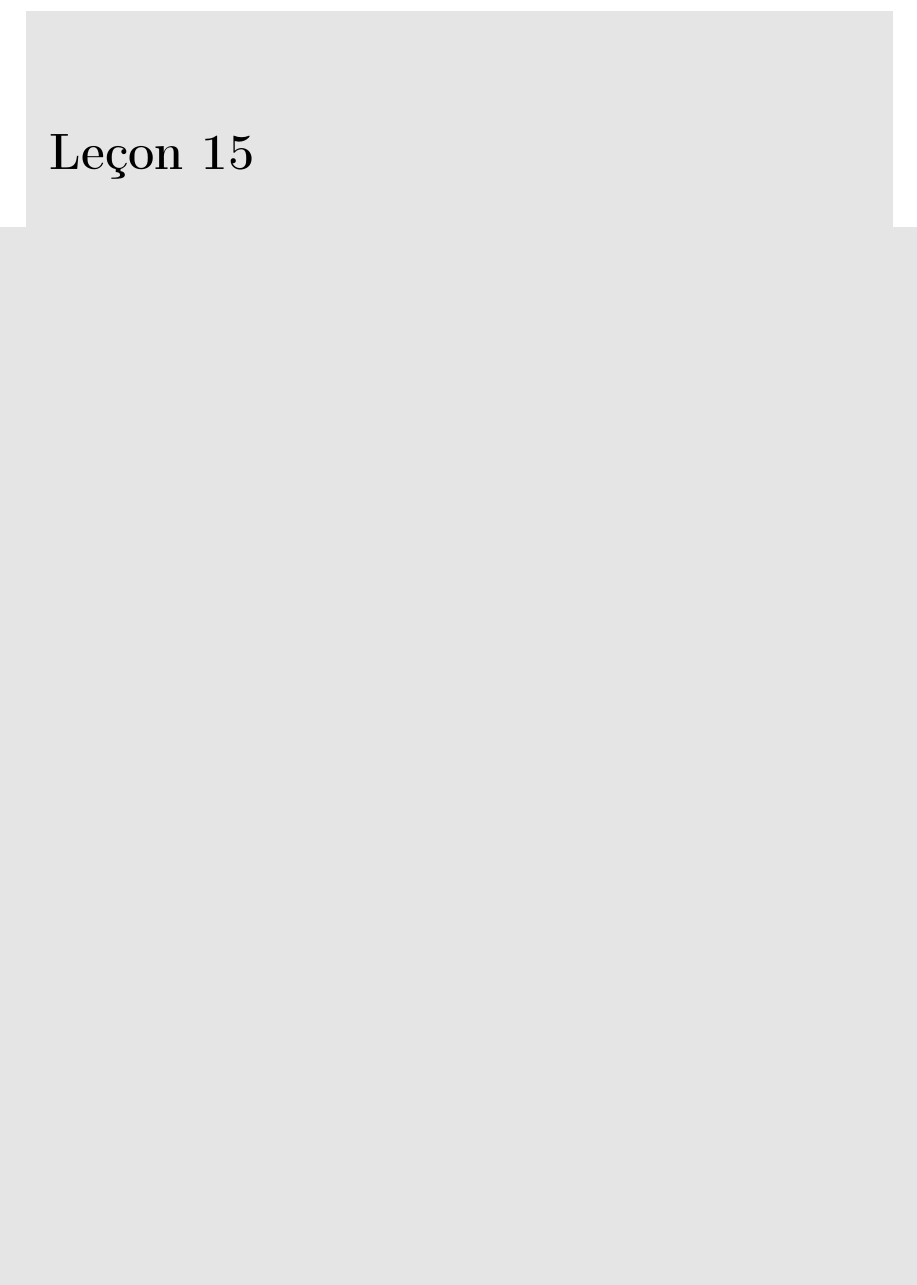
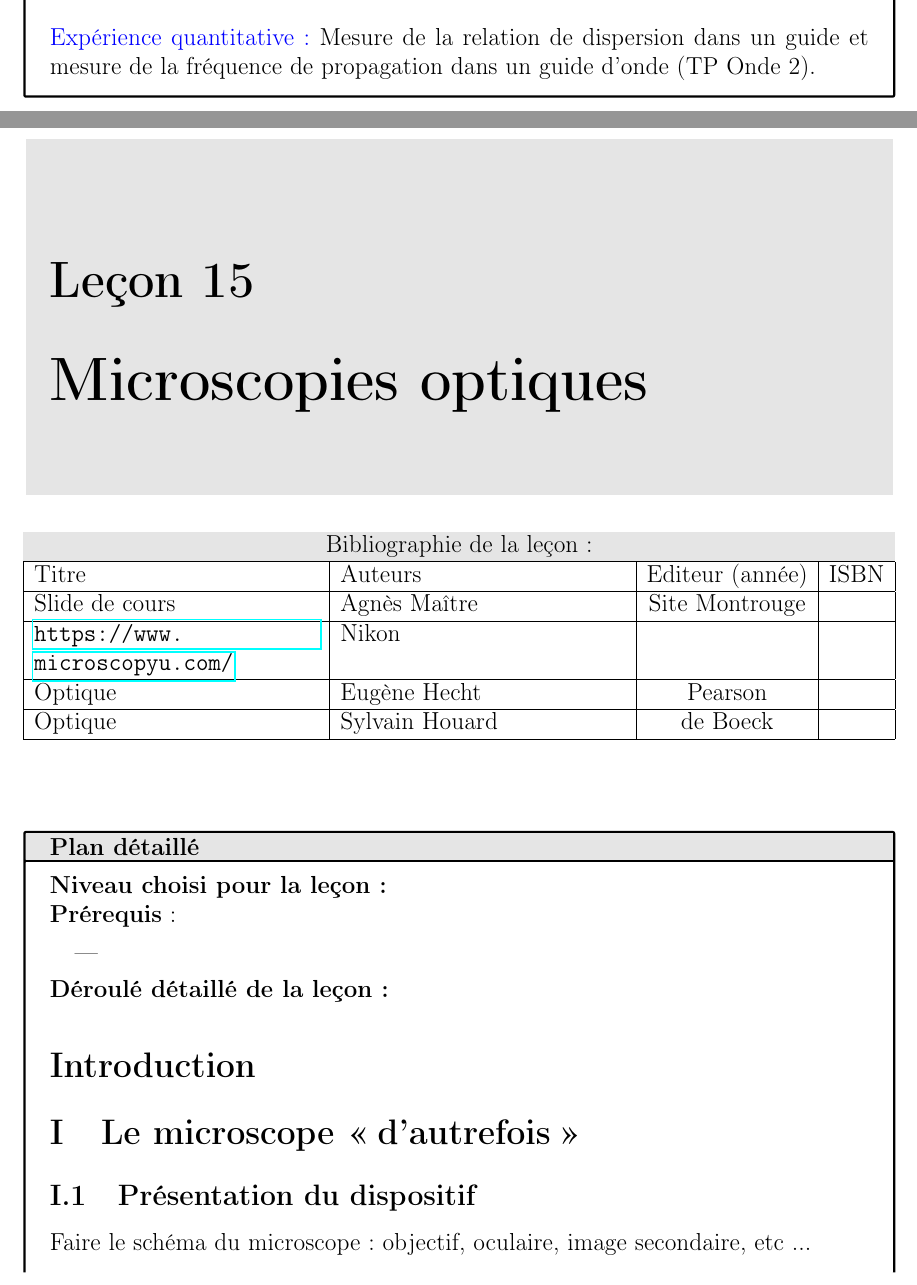
Before and after one commit to AgBLP/Le-onAgreg, a LaTeX book (main.tex, which reads LP_Microscospie.tex, LP_PropagationGuidee.tex): part of page 63 of 140 before the commit and two parts of pages 62 and 63 of 142 after it, the two joined at a grey line, cut at the place of the change, the shorter picture padded with empty space. Compiled offline with pdfLaTeX.

Commit message:
Updates from Overleaf

```diff
--- /dev/null
+++ b/LP_Microscospie.tex
@@ -0,0 +1,51 @@
+%%%%%%%%%%%%%%%%%%%%%%%%%%%%%%%%%%%%%%%%%%%%%%%%%%%%
+%%%% En-tête leçon
+\begin{headerBlock}
+  \chapter{Microscopies optiques}
+  \label{LP_Microscopie}
+\end{headerBlock}
+
+
+
+
+%%%%%%%%%%%%%%%%%%%%%%%%%%%%%%%%%%%%%%%%%%%%%%%%%%%%
+%%%% Références
+\begin{center}
+\begin{tabularx}{\textwidth}{| X | X | c | c |}
+  \hline
+  \rowcolor{gray!20}\multicolumn{4}{c}{Bibliographie de la leçon : } \\
+  \hline
+  Titre & Auteurs & Editeur (année) & ISBN \\
+  \hline
+  Slide de cours & Agnès Maître & Site Montrouge & \\
+  \hline
+  \url{https://www.microscopyu.com/} & Nikon & &    \\
+  \hline
+  Optique & Eugène Hecht & Pearson &   \\
+  \hline
+  Optique & Sylvain Houard & de Boeck & \\
+  \hline
+\end{tabularx}
+\end{center}
+
+%%%%%%%%%%%%%%%%%%%%%%%%%%%%%%%%%%%%%%%%%%%%%%%%%%%%
+
+%%%%%%%%%%%%%%%%%%%%%%%%%%%%%%%%%%%%%%%%%%%%%%%%%%%%
+%%%% Plan
+\begin{reportBlock}{Plan détaillé}
+
+  \textbf{Niveau choisi pour la leçon :}
+  \newline
+  \textbf{Prérequis} : \begin{itemize}
+      \item
+  \end{itemize}
+
+  \textbf{Déroulé détaillé de la leçon: }
+
+  \section*{Introduction}
+
+
+  \section{Le microscope \og d'autrefois \fg }
+
+  \subsection{Présentation du dispositif}
+  Faire le schéma du microscope : objectif, oculaire, image secondaire, etc ...
@@ -0,0 +77 @@
+\end{reportBlock}
--- a/LP_PropagationGuidee.tex
+++ b/LP_PropagationGuidee.tex
@@ -55,6 +55,7 @@
 
   \section{Ondes centimétrique en propagation guidée}
 
+  \textcolor{blue}{Expérience quantitative :} Mesure de la relation de dispersion dans un guide et mesure de la fréquence de propagation dans un guide d'onde (TP Onde 2).
 
 
 \end{reportBlock}
```
Also changed, not shown: main.tex (+2 -2 lines), LP_Microscospie.tex (25 more changed lines).
